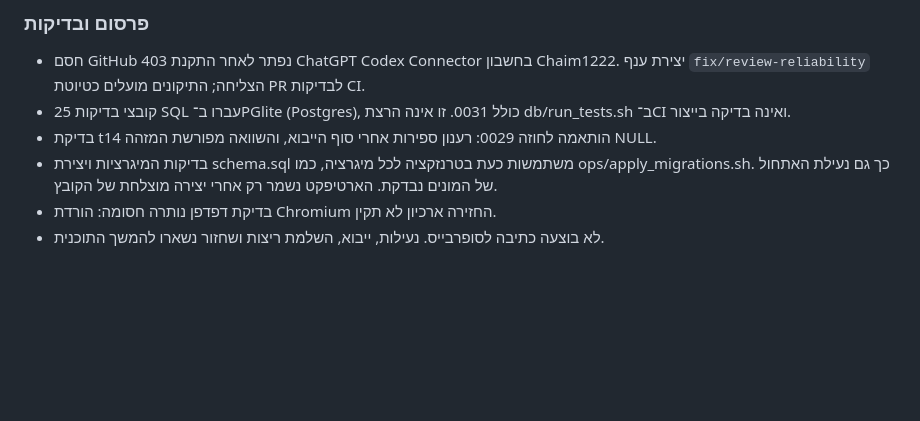
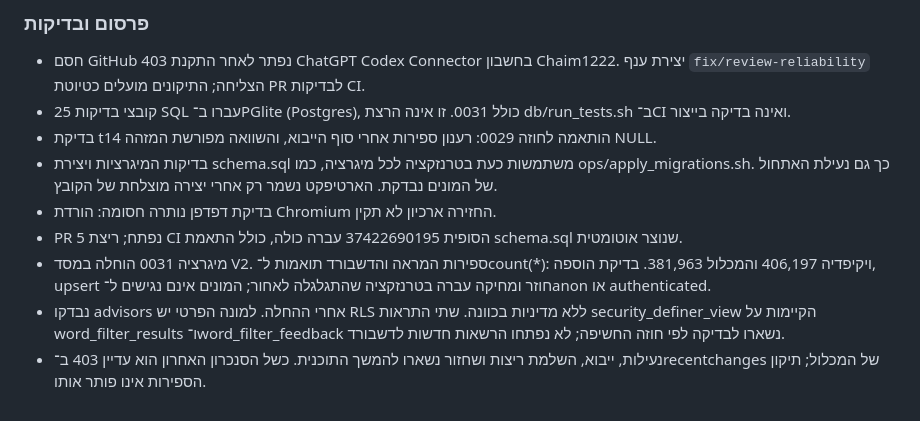
Before and after one commit to Chaim1222/database_V2, a Markdown page: STATUS.md, the part around the change. GitHub-like rendering; blank space fills up the shorter version.

Commit message:
docs: record verified exact counts in V2 production

```diff
--- a/STATUS.md
+++ b/STATUS.md
@@ -61,4 +61,7 @@
 - בדיקת t14 הותאמה לחוזה 0029: רענון ספירות אחרי סוף הייבוא, והשוואה מפורשת המזהה NULL.
 - בדיקות המיגרציות ויצירת schema.sql משתמשות כעת בטרנזקציה לכל מיגרציה, כמו ops/apply_migrations.sh. כך גם נעילת האתחול של המונים נבדקת. הארטיפקט נשמר רק אחרי יצירה מוצלחת של הקובץ.
 - בדיקת דפדפן נותרה חסומה: הורדת Chromium החזירה ארכיון לא תקין.
-- לא בוצעה כתיבה לסופרבייס. נעילות, ייבוא, השלמת ריצות ושחזור נשארו להמשך התוכנית.
+- PR 5 נפתח; ריצת CI הסופית 37422690195 עברה כולה, כולל התאמת schema.sql שנוצר אוטומטית.
+- מיגרציה 0031 הוחלה במסד V2. ספירות המראה והדשבורד תואמות ל־count(*): ויקיפדיה 406,197 והמכלול 381,963. בדיקת הוספה, upsert חוזר ומחיקה עברה בטרנזקציה שהתגלגלה לאחור; המונים אינם נגישים ל־anon או authenticated.
+- נבדקו advisors אחרי ההחלה. למונה הפרטי יש RLS ללא מדיניות בכוונה. שתי התראות security_definer_view הקיימות על word_filter_results ו־word_filter_feedback נשארו לבדיקה לפי חוזה החשיפה; לא נפתחו הרשאות חדשות לדשבורד.
+- נעילות, ייבוא, השלמת ריצות ושחזור נשארו להמשך התוכנית. כשל הסנכרון האחרון הוא עדיין 403 ב־recentchanges של המכלול; תיקון הספירות אינו פותר אותו.
```
Also changed, not shown: DESIGN.md (+1 -1 lines).
